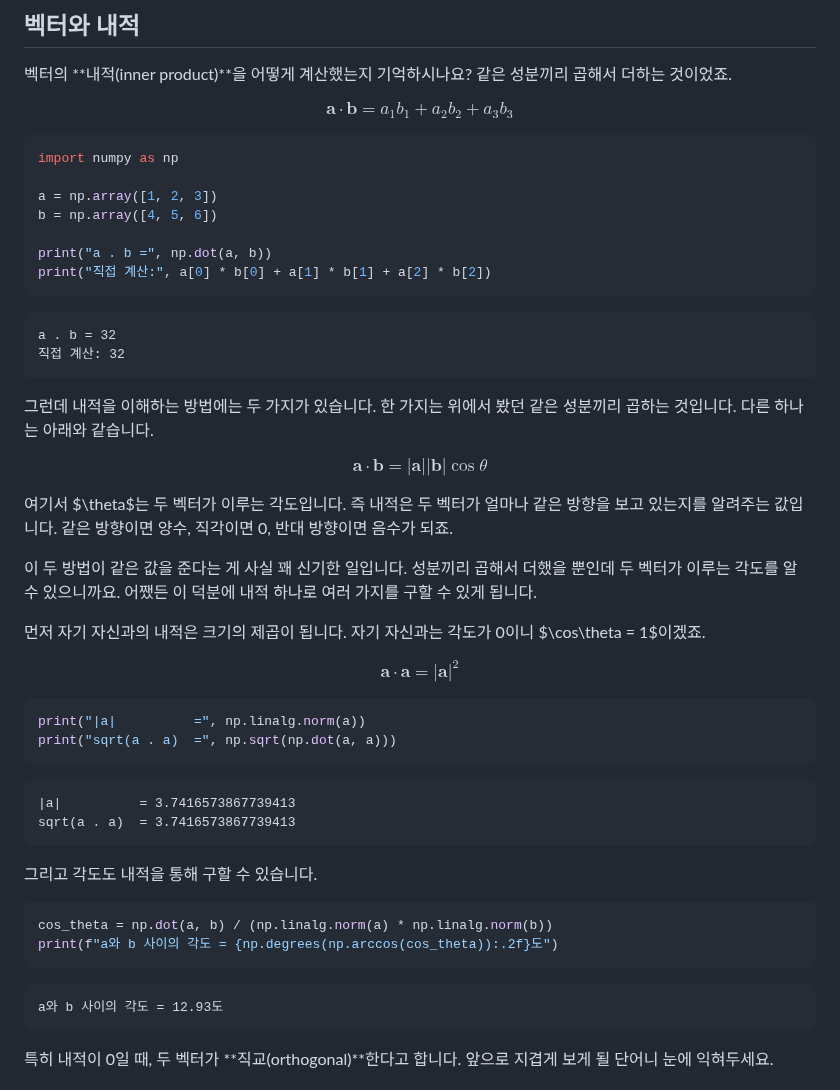
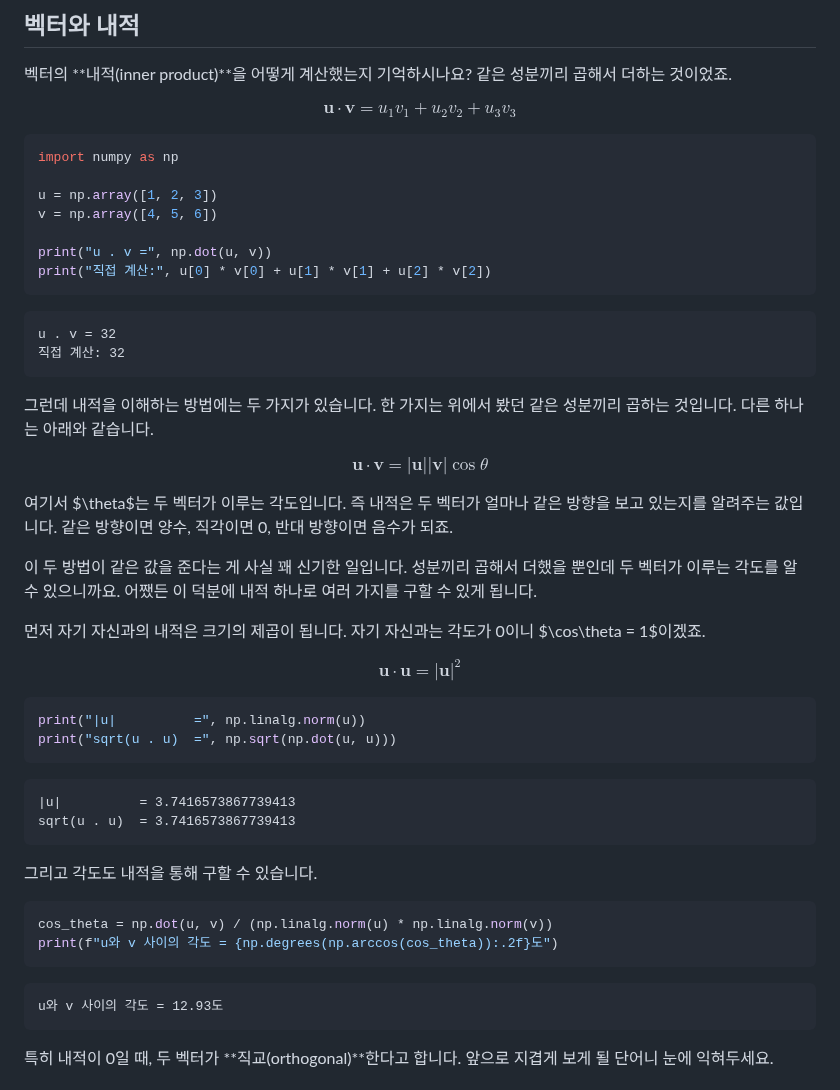
Before and after one commit to Quree2357/quantum-chemistry-with-python, a Markdown page: pages/00-01-02-vector.md, the part around the change. GitHub-like rendering.

````diff
--- a/pages/00-01-02-vector.md
+++ b/pages/00-01-02-vector.md
@@ -11,27 +11,27 @@
 벡터의 **내적(inner product)**을 어떻게 계산했는지 기억하시나요? 같은 성분끼리 곱해서 더하는 것이었죠.
 
 $$
-\mathbf{a}\cdot\mathbf{b} = a_1b_1 + a_2b_2 + a_3b_3
+\mathbf{u}\cdot\mathbf{v} = u_1v_1 + u_2v_2 + u_3v_3
 $$
 
 ```python
 import numpy as np
 
-a = np.array([1, 2, 3])
-b = np.array([4, 5, 6])
+u = np.array([1, 2, 3])
+v = np.array([4, 5, 6])
 
-print("a . b =", np.dot(a, b))
-print("직접 계산:", a[0] * b[0] + a[1] * b[1] + a[2] * b[2])
+print("u . v =", np.dot(u, v))
+print("직접 계산:", u[0] * v[0] + u[1] * v[1] + u[2] * v[2])
 ```
 ```
-a . b = 32
+u . v = 32
 직접 계산: 32
 ```
 
 그런데 내적을 이해하는 방법에는 두 가지가 있습니다. 한 가지는 위에서 봤던 같은 성분끼리 곱하는 것입니다. 다른 하나는 아래와 같습니다.
 
 $$
-\mathbf{a}\cdot\mathbf{b} = |\mathbf{a}||\mathbf{b}|\cos\theta
+\mathbf{u}\cdot\mathbf{v} = |\mathbf{u}||\mathbf{v}|\cos\theta
 $$
 
 여기서 $\theta$는 두 벡터가 이루는 각도입니다. 즉 내적은 두 벡터가 얼마나 같은 방향을 보고 있는지를 알려주는 값입니다. 같은 방향이면 양수, 직각이면 0, 반대 방향이면 음수가 되죠.
@@ -41,26 +41,26 @@ $$
 먼저 자기 자신과의 내적은 크기의 제곱이 됩니다. 자기 자신과는 각도가 0이니 $\cos\theta = 1$이겠죠.
 
 $$
-\mathbf{a}\cdot\mathbf{a} = |\mathbf{a}|^2
+\mathbf{u}\cdot\mathbf{u} = |\mathbf{u}|^2
 $$
 
 ```python
-print("|a|          =", np.linalg.norm(a))
-print("sqrt(a . a)  =", np.sqrt(np.dot(a, a)))
+print("|u|          =", np.linalg.norm(u))
+print("sqrt(u . u)  =", np.sqrt(np.dot(u, u)))
 ```
 ```
-|a|          = 3.7416573867739413
-sqrt(a . a)  = 3.7416573867739413
+|u|          = 3.7416573867739413
+sqrt(u . u)  = 3.7416573867739413
 ```
 
 그리고 각도도 내적을 통해 구할 수 있습니다.
 
 ```python
-cos_theta = np.dot(a, b) / (np.linalg.norm(a) * np.linalg.norm(b))
-print(f"a와 b 사이의 각도 = {np.degrees(np.arccos(cos_theta)):.2f}도")
+cos_theta = np.dot(u, v) / (np.linalg.norm(u) * np.linalg.norm(v))
+print(f"u와 v 사이의 각도 = {np.degrees(np.arccos(cos_theta)):.2f}도")
 ```
 ```
-a와 b 사이의 각도 = 12.93도
+u와 v 사이의 각도 = 12.93도
 ```
 
 특히 내적이 0일 때, 두 벡터가 **직교(orthogonal)**한다고 합니다. 앞으로 지겹게 보게 될 단어니 눈에 익혀두세요.
````
Also changed, not shown: TOC.md (+1 -1 lines), pages/00-01-04-diagonalization.md (+1 -2 lines), pages/00-01-05-function-space.md (added, +287 -0 lines), assets/image-8.png (added), assets/image-9.png (added), 2 other files.
